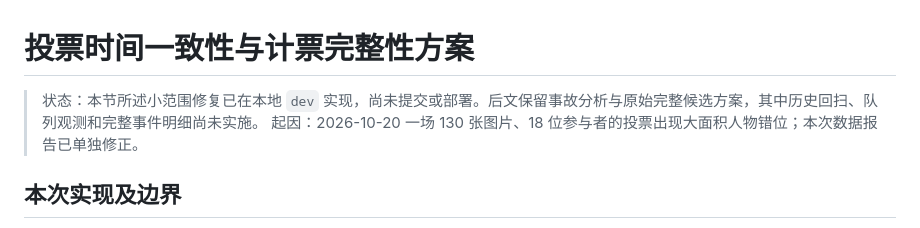
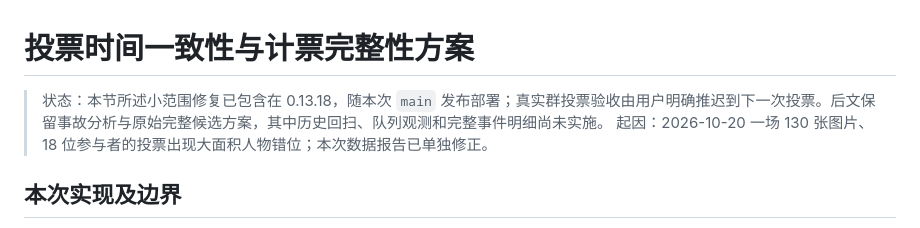
Before and after one commit to awillheartwu/astrbot_plugin_image_vote, a Markdown page: docs/VOTE_TIME_INTEGRITY.md, the part around the change. Rendered like a GitHub page.

```diff
--- a/docs/VOTE_TIME_INTEGRITY.md
+++ b/docs/VOTE_TIME_INTEGRITY.md
@@ -1,6 +1,6 @@
 # 投票时间一致性与计票完整性方案
 
-> 状态：本节所述小范围修复已在本地 `dev` 实现，尚未提交或部署。后文保留事故分析与原始完整候选方案，其中历史回扫、队列观测和完整事件明细尚未实施。
+> 状态：本节所述小范围修复已包含在 0.13.18，随本次 `main` 发布部署；真实群投票验收由用户明确推迟到下一次投票。后文保留事故分析与原始完整候选方案，其中历史回扫、队列观测和完整事件明细尚未实施。
 > 起因：2026-10-20 一场 130 张图片、18 位参与者的投票出现大面积人物错位；本次数据报告已单独修正。
 
 ## 本次实现及边界
```
Also changed, not shown: docs/IMPLEMENTATION_STATUS.md (+2 -2 lines).
